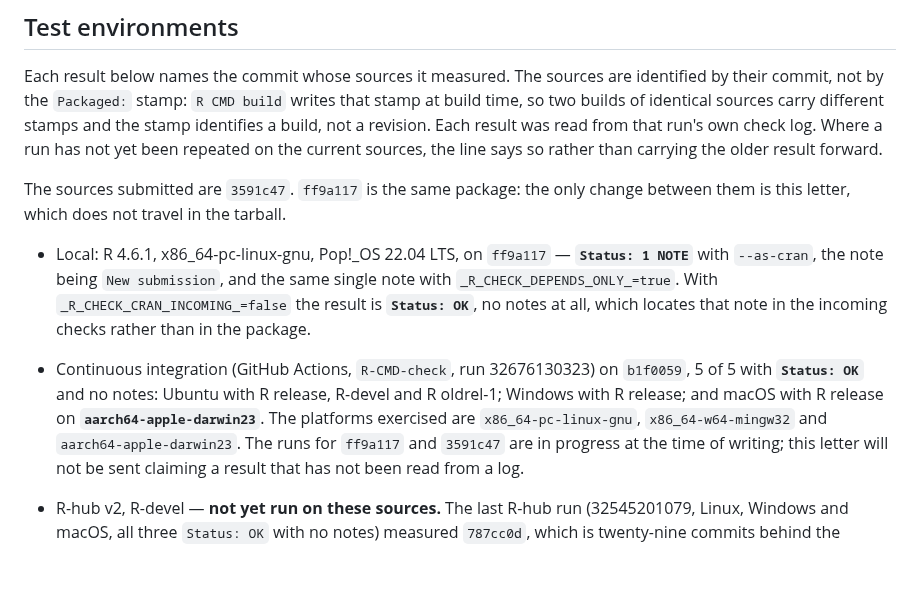
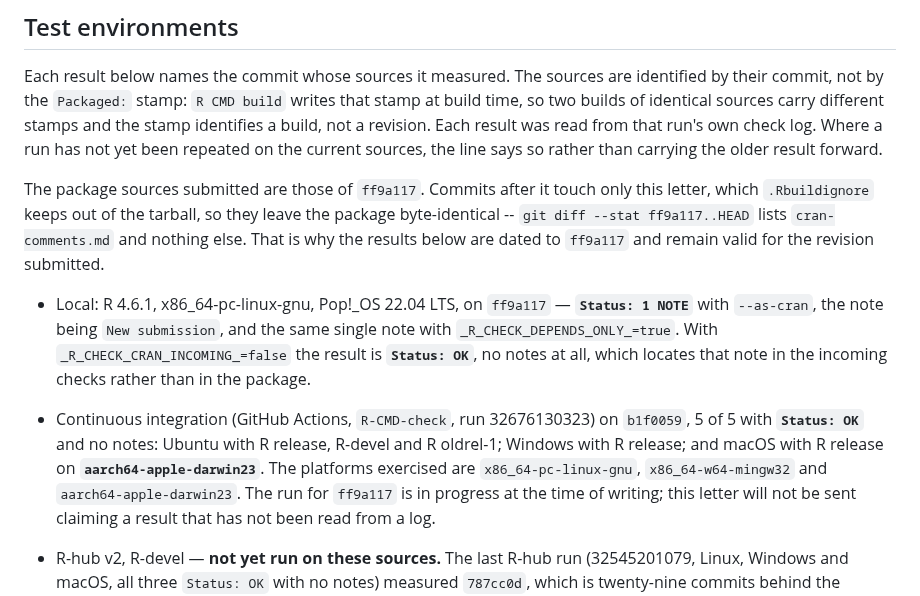
Before and after one commit to sebollin/lupa, a Markdown page: cran-comments.md, the part around the change. Rendered like a GitHub page; blank space fills up the shorter version.

Commit message:
Fechar la entrega en el commit del paquete y no en el de la carta
La carta nombraba su propio commit como el de las fuentes entregadas, y cada
edicion de la carta lo corria. Ahora nombra `ff9a117`, que es el ultimo commit
que toca el paquete: lo posterior son solo cambios en esta carta, que
`.Rbuildignore` deja fuera del tarball.

La afirmacion es comprobable con `git diff --stat ff9a117..HEAD`, que lista
unicamente `cran-comments.md`.

```diff
--- a/cran-comments.md
+++ b/cran-comments.md
@@ -159,8 +159,11 @@ stamps and the stamp identifies a build, not a revision. Each result was read
 from that run's own check log. Where a run has not yet been repeated on the
 current sources, the line says so rather than carrying the older result forward.
 
-The sources submitted are `3591c47`. `ff9a117` is the same package: the only
-change between them is this letter, which does not travel in the tarball.
+The package sources submitted are those of `ff9a117`. Commits after it touch
+only this letter, which `.Rbuildignore` keeps out of the tarball, so they leave
+the package byte-identical -- `git diff --stat ff9a117..HEAD` lists
+`cran-comments.md` and nothing else. That is why the results below are dated to
+`ff9a117` and remain valid for the revision submitted.
 
 * Local: R 4.6.1, x86_64-pc-linux-gnu, Pop!_OS 22.04 LTS, on `ff9a117` —
   **`Status: 1 NOTE`** with `--as-cran`, the note being `New submission`, and
@@ -173,7 +176,7 @@ change between them is this letter, which does not travel in the tarball.
   R-devel and R oldrel-1; Windows with R release; and macOS with R release on
   **`aarch64-apple-darwin23`**. The platforms exercised are
   `x86_64-pc-linux-gnu`, `x86_64-w64-mingw32` and `aarch64-apple-darwin23`. The
-  runs for `ff9a117` and `3591c47` are in progress at the time of writing; this
+  run for `ff9a117` is in progress at the time of writing; this
   letter will not be sent claiming a result that has not been read from a log.
 * R-hub v2, R-devel — **not yet run on these sources.** The last R-hub run
   (32545201079, Linux, Windows and macOS, all three `Status: OK` with no notes)
```
